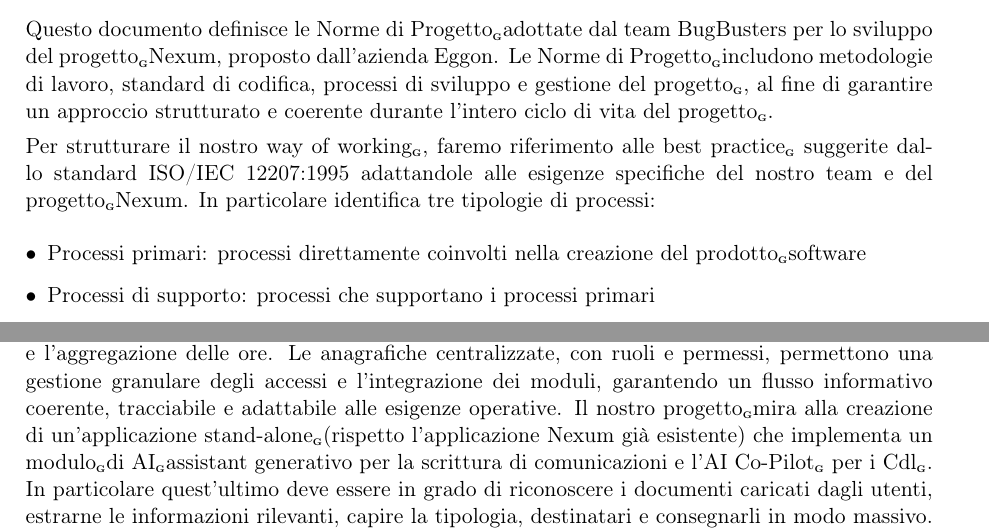
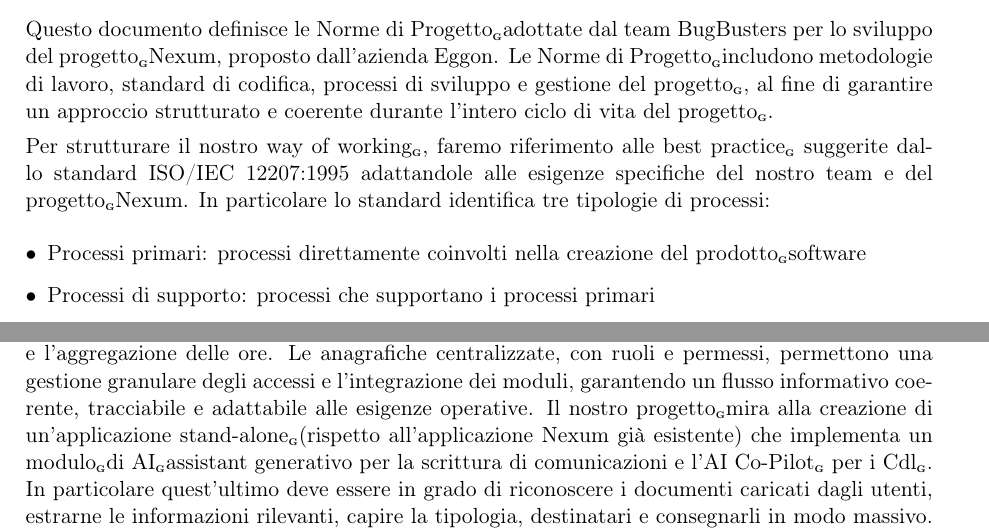
Before and after one commit to BugBustersUnipd/DocumentazioneSWE, a LaTeX document (RTB/NORME DI PROGETTO/Norme di Progetto.tex): two parts of page 6 of 34, joined at a grey line, cut so that both start at the same text. Compiled offline with pdfLaTeX.

Commit message:
sistemata roba, serve approvazione finale

```diff
--- a/RTB/NORME DI PROGETTO/Norme di Progetto.tex
+++ b/RTB/NORME DI PROGETTO/Norme di Progetto.tex
@@ -194,7 +194,7 @@
 durante l'intero ciclo di vita del progetto\G.
 
 Per strutturare il nostro way of working\G{}, faremo riferimento alle best practice\G{} suggerite dallo standard ISO/IEC 12207:1995
-adattandole alle esigenze specifiche del nostro team e del progetto\G Nexum. In particolare identifica tre tipologie di processi:
+adattandole alle esigenze specifiche del nostro team e del progetto\G Nexum. In particolare lo standard identifica tre tipologie di processi:
 \begin{itemize}
     \item Processi primari{}: processi direttamente coinvolti nella creazione del prodotto\G software
     \item Processi di supporto{}: processi che supportano i processi primari{}
@@ -213,7 +213,7 @@
 in tempo reale; inoltre un sistema di timbratura via badge o dispositivi mobili con regole automatiche per il controllo e l'aggregazione delle ore.
 Le anagrafiche centralizzate, con ruoli e permessi, permettono una gestione granulare degli accessi e l'integrazione dei moduli,
 garantendo un flusso informativo coerente, tracciabile e adattabile alle esigenze operative.
-Il nostro progetto\G mira alla creazione di un'applicazione stand-alone\G (rispetto l'applicazione Nexum già esistente) che implementa un modulo\G di AI\G assistant generativo per la scrittura di comunicazioni e l'AI Co-Pilot\G{} per
+Il nostro progetto\G mira alla creazione di un'applicazione stand-alone\G (rispetto all'applicazione Nexum già esistente) che implementa un modulo\G di AI\G assistant generativo per la scrittura di comunicazioni e l'AI Co-Pilot\G{} per
 i Cdl\G. In particolare quest'ultimo deve essere in grado di riconoscere i documenti caricati dagli utenti, estrarne le informazioni rilevanti, capire
 la tipologia, destinatari e consegnarli in modo massivo. \\
 Per ulteriori informazioni sul progetto\G si rimanda all'Analisi dei Requisiti\G al link (AGGIUNGERE LINK). %TODO
```
Also changed, not shown: RTB/NORME DI PROGETTO/Norme di Progetto.pdf.
